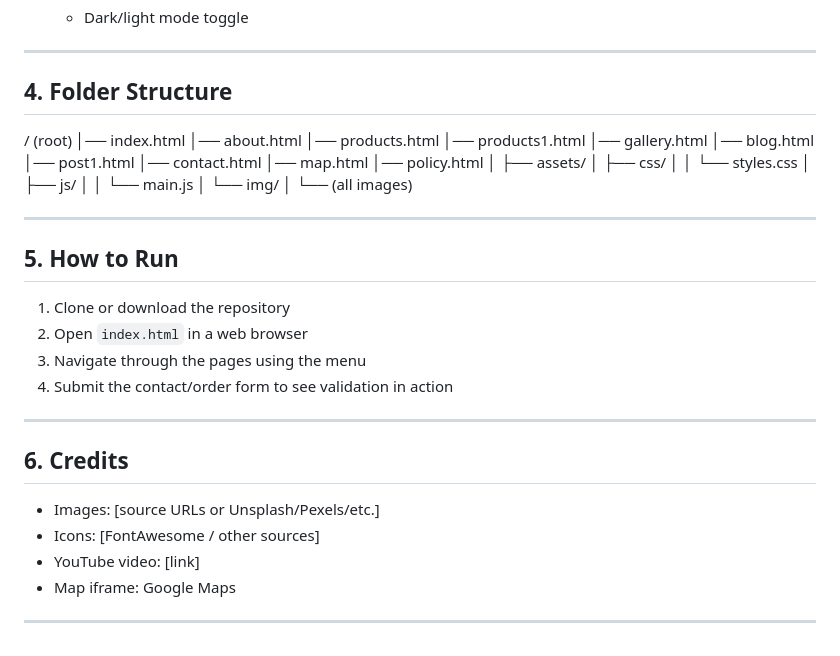
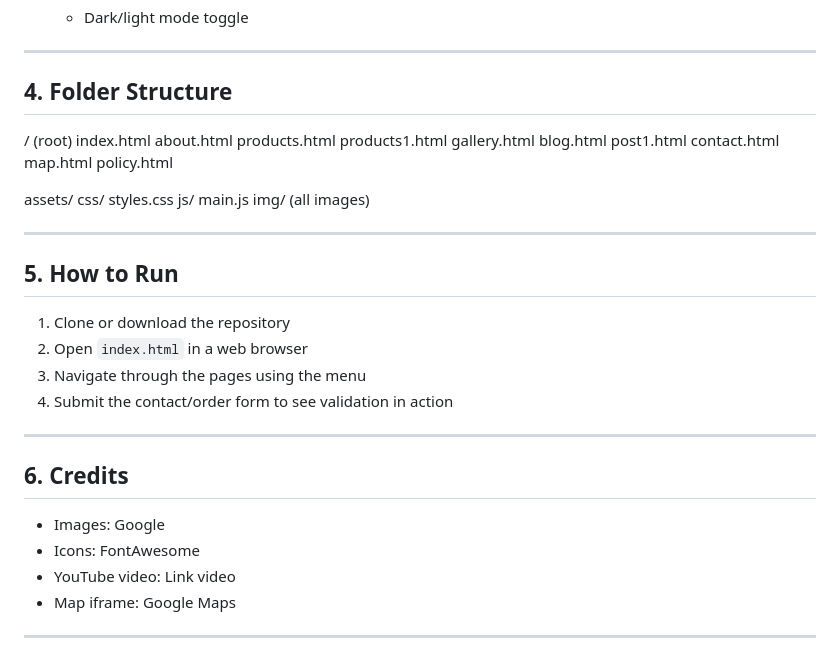
Before and after one commit to hahoang03/assignment1, a Markdown page: README.md, the part around the change. Drawn GitHub-style.

```diff
--- a/README.md
+++ b/README.md
@@ -84,25 +84,26 @@ This project is a **10-page personal website** for a small clothing business cal
 ---
 
 ## 4. Folder Structure
+
 / (root)
-│── index.html
-│── about.html
-│── products.html
-│── products1.html
-│── gallery.html
-│── blog.html
-│── post1.html
-│── contact.html
-│── map.html
-│── policy.html
-│
-├── assets/
-│ ├── css/
-│ │ └── styles.css
-│ ├── js/
-│ │ └── main.js
-│ └── img/
-│ └── (all images)
+index.html
+about.html
+products.html
+products1.html
+gallery.html
+blog.html
+post1.html
+contact.html
+map.html
+policy.html
+
+assets/
+css/
+styles.css
+js/
+main.js
+img/
+(all images)
 
 
 ---
@@ -118,9 +119,9 @@ This project is a **10-page personal website** for a small clothing business cal
 
 ## 6. Credits
 
-- Images: [source URLs or Unsplash/Pexels/etc.]
-- Icons: [FontAwesome / other sources]
-- YouTube video: [link]
+- Images: Google
+- Icons: FontAwesome
+- YouTube video: Link video
 - Map iframe: Google Maps
 
 ---
```
